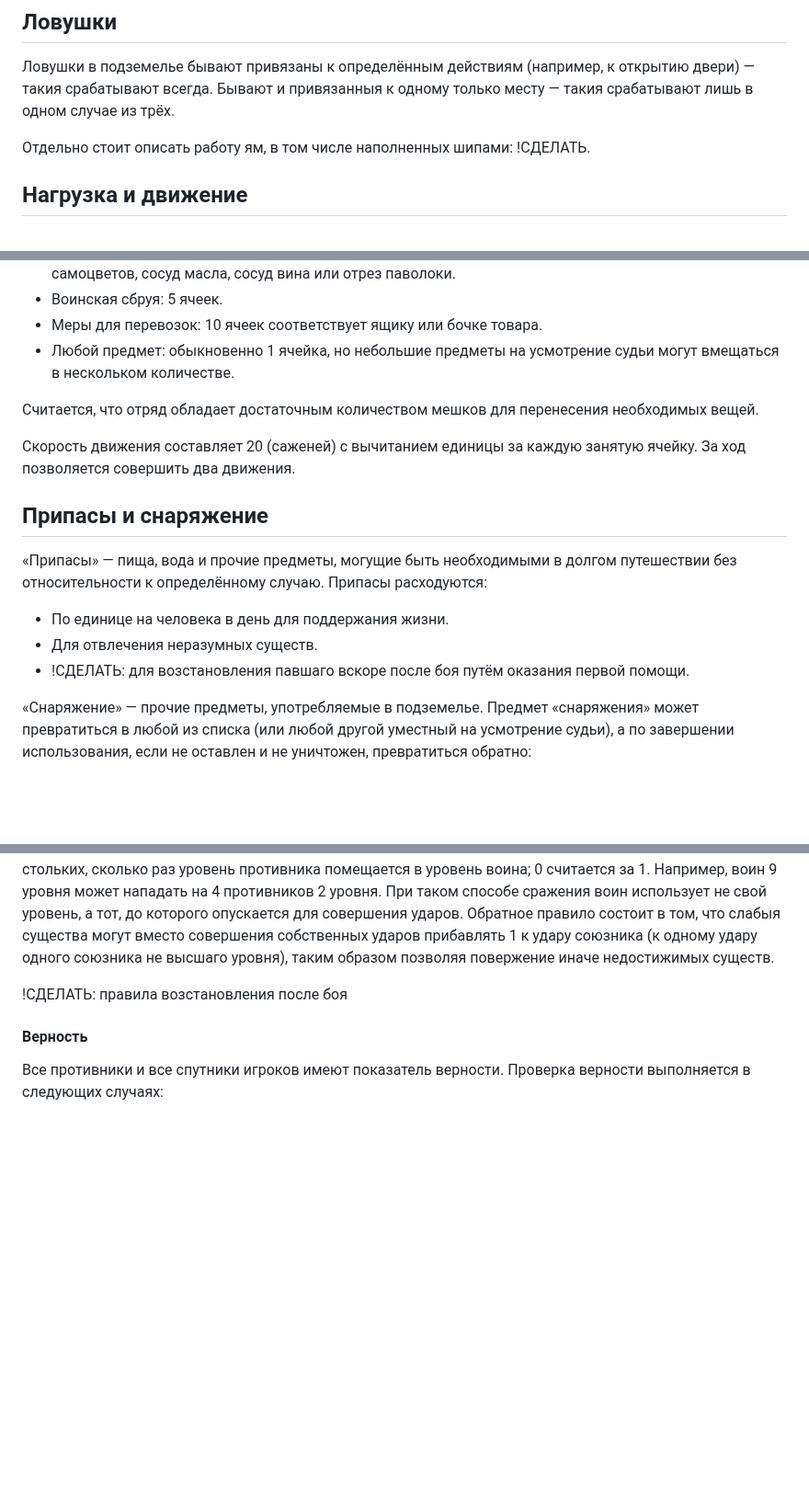
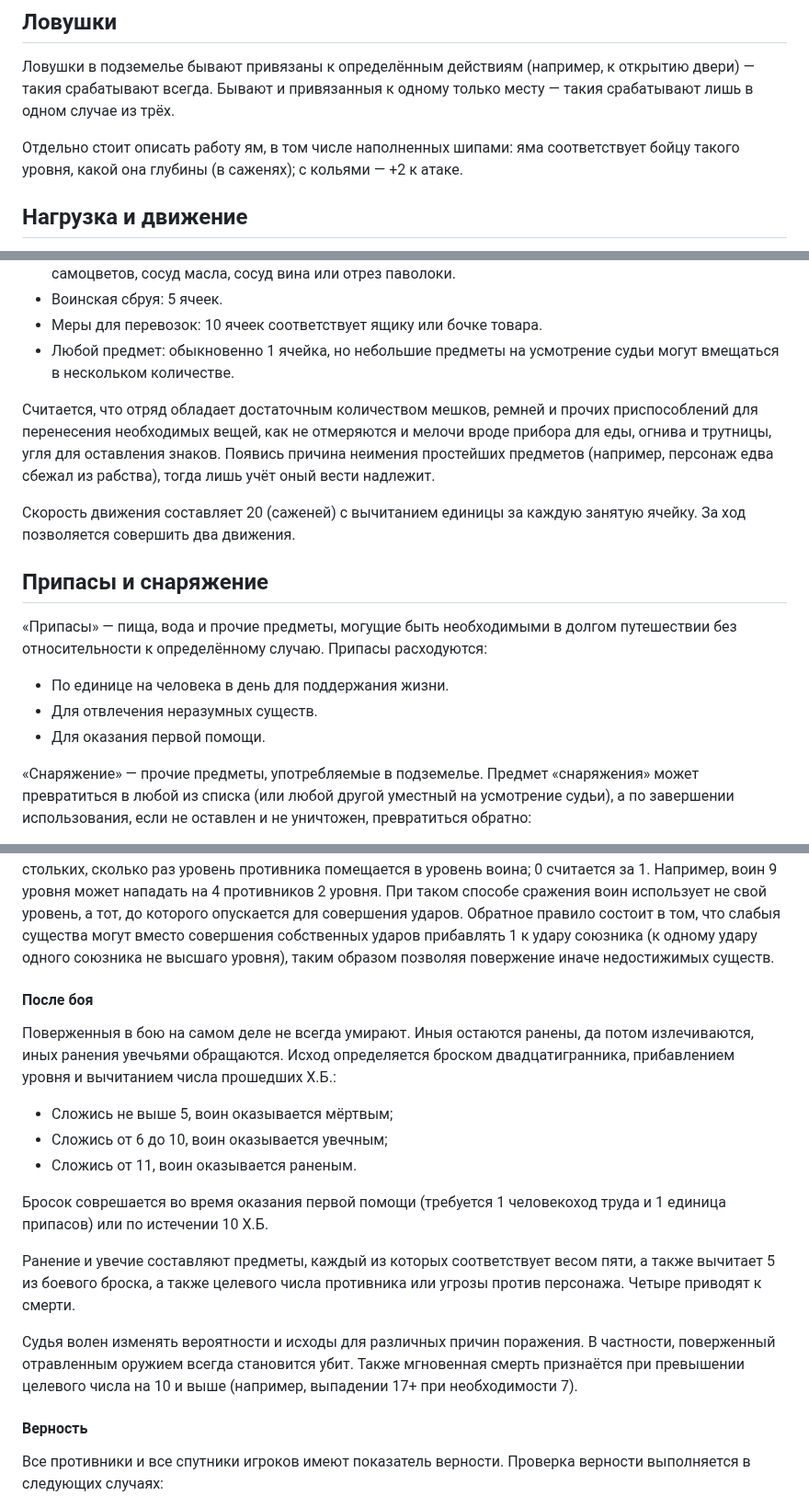
Before and after one commit to T-R-O-L-L/serdcelom, a Markdown page: 01—Подземелье.md, 3 parts joined by grey strips. Shown at 92% size. Rendered like a GitHub page; blank space fills up the shorter version.

````diff
--- a/01—Подземелье.md
+++ b/01—Подземелье.md
@@ -14,7 +14,7 @@
 
 Ловушки в подземелье бывают привязаны к определённым действиям (например, к открытию двери) — такия срабатывают всегда. Бывают и привязанныя к одному только месту — такия срабатывают лишь в одном случае из трёх.
 
-Отдельно стоит описать работу ям, в том числе наполненных шипами: !СДЕЛАТЬ.
+Отдельно стоит описать работу ям, в том числе наполненных шипами: яма соответствует бойцу такого уровня, какой она глубины (в саженях); с кольями — +2 к атаке.
 
 ## Нагрузка и движение
 
@@ -26,7 +26,7 @@
 * Меры для перевозок: 10 ячеек соответствует ящику или бочке товара.
 * Любой предмет: обыкновенно 1 ячейка, но небольшие предметы на усмотрение судьи могут вмещаться в нескольком количестве.
 
-Считается, что отряд обладает достаточным количеством мешков для перенесения необходимых вещей.
+Считается, что отряд обладает достаточным количеством мешков, ремней и прочих приспособлений для перенесения необходимых вещей, как не отмеряются и мелочи вроде прибора для еды, огнива и трутницы, угля для оставления знаков. Появись причина неимения простейших предметов (например, персонаж едва сбежал из рабства), тогда лишь учёт оный вести надлежит.
 
 Скорость движения составляет 20 (саженей) с вычитанием единицы за каждую занятую ячейку. За ход позволяется совершить два движения.
 
@@ -35,7 +35,7 @@
 «Припасы» — пища, вода и прочие предметы, могущие быть необходимыми в долгом путешествии без относительности к определённому случаю. Припасы расходуются:
 * По единице на человека в день для поддержания жизни.
 * Для отвлечения неразумных существ.
-* !СДЕЛАТЬ: для возстановления павшаго вскоре после боя путём оказания первой помощи.
+* Для оказания первой помощи.
 
 «Снаряжение» — прочие предметы, употребляемые в подземелье. Предмет «снаряжения» может превратиться в любой из списка (или любой другой уместный на усмотрение судьи), а по завершении использования, если не оставлен и не уничтожен, превратиться обратно:
 * Верёвка о семи саженях (может быть с крюком).
@@ -131,7 +131,18 @@
 ```
 В ближнем бою против превосходящаго числа слабаго противника воины могут одновременно нападать на стольких, сколько раз уровень противника помещается в уровень воина; 0 считается за 1. Например, воин 9 уровня может нападать на 4 противников 2 уровня. При таком способе сражения воин использует не свой уровень, а тот, до которого опускается для совершения ударов. Обратное правило состоит в том, что слабыя существа могут вместо совершения собственных ударов прибавлять 1 к удару союзника (к одному удару одного союзника не высшаго уровня), таким образом позволяя повержение иначе недостижимых существ.
 
-!СДЕЛАТЬ: правила возстановления после боя
+#### После боя
+
+Поверженныя в бою на самом деле не всегда умирают. Иныя остаются ранены, да потом излечиваются, иных ранения увечьями обращаются. Исход определяется броском двадцатигранника, прибавлением уровня и вычитанием числа прошедших Х.Б.:
+* Сложись не выше 5, воин оказывается мёртвым;
+* Сложись от 6 до 10, воин оказывается увечным;
+* Сложись от 11, воин оказывается раненым.
+
+Бросок соврешается во время оказания первой помощи (требуется 1 человекоход труда и 1 единица припасов) или по истечении 10 Х.Б.
+
+Ранение и увечие составляют предметы, каждый из которых соответствует весом пяти, а также вычитает 5 из боевого броска, а также целевого числа противника или угрозы против персонажа. Четыре приводят к смерти.
+
+Судья волен изменять вероятности и исходы для различных причин поражения. В частности, поверженный отравленным оружием всегда становится убит. Также мгновенная смерть признаётся при превышении целевого числа на 10 и выше (например, выпадении 17+ при необходимости 7).
 
 #### Верность
 
````
Also changed, not shown: other parts of 01—Подземелье.md (+1 -1 lines).
